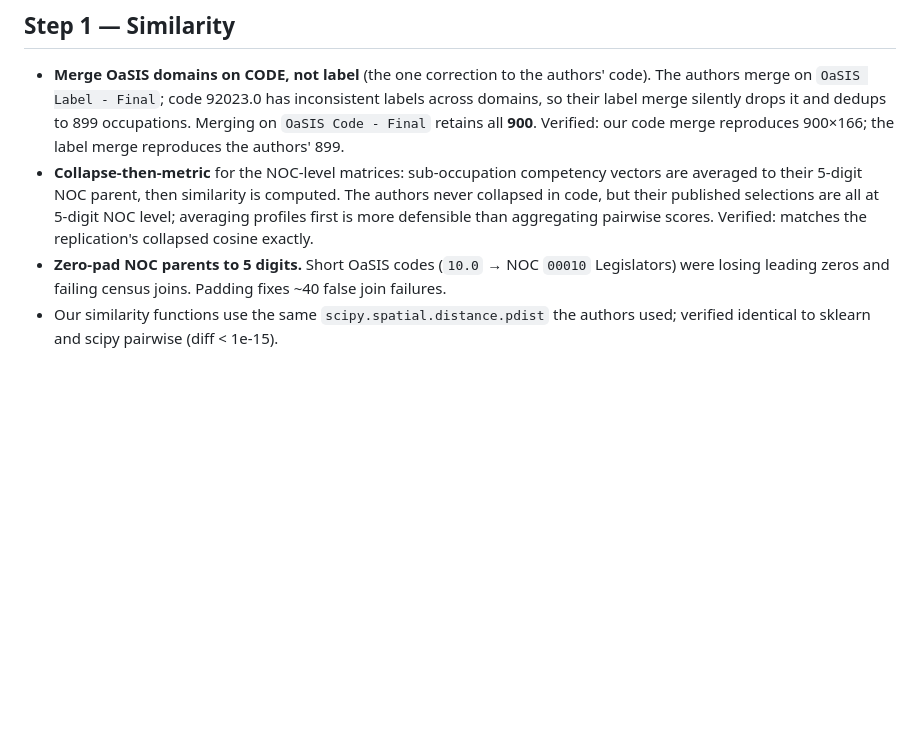
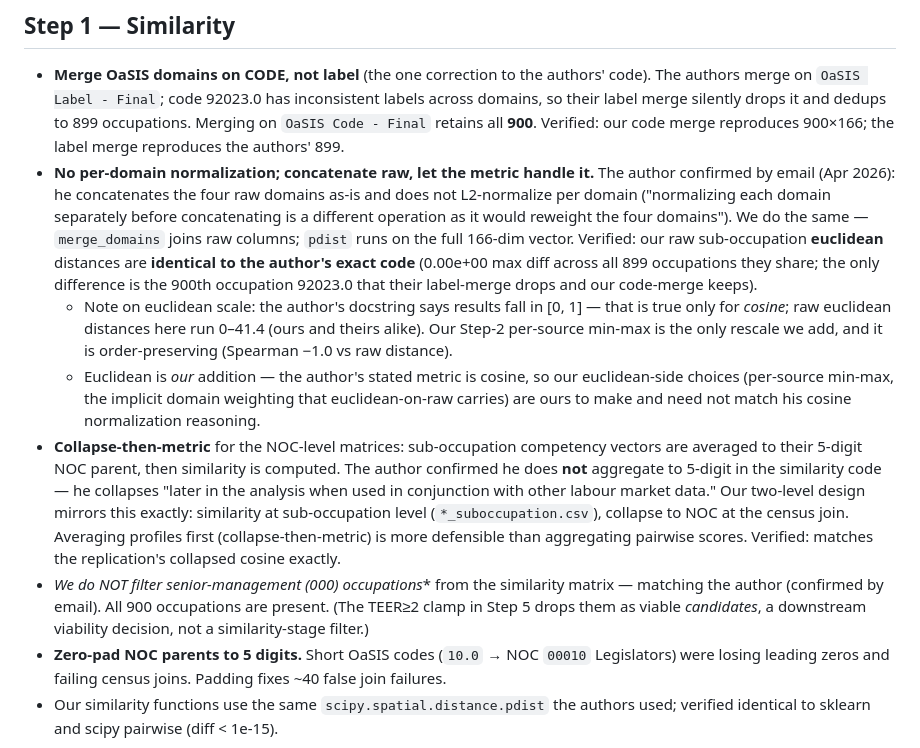
Before and after one commit to rchejfec/irpp_study_to_ctpskills_authorpackage, a Markdown page: DECISIONS.md, the part around the change. GitHub-like rendering; blank space fills up the shorter version.

Commit message:
DECISIONS: record author correspondence confirming Step 1 method
Author confirmed by email (Apr 2026) his exact similarity method. Ran his exact
code and verified our raw sub-occupation EUCLIDEAN distances are identical to his
(0.00 diff across all 899 shared occupations; only difference is the 900th,
92023.0, that his label-merge drops and our code-merge keeps).

Confirmed matches, now documented as such (not inference):
  - no per-domain L2 normalization (concat raw, metric self-handles)
  - no 5-digit collapse in the similarity code (he collapses later at the LMI
    join; our two-level design mirrors this)
  - no 000* senior-management filter in the similarity matrix

Also noted: the author's '[0,1]' claim applies to cosine only; raw euclidean is
0-41.4 for both him and us. Our Step-2 per-source min-max is the only rescale we
add (order-preserving). Euclidean is our own addition (his stated metric is
cosine), so our euclidean-side choices are ours to make.

Co-Authored-By: Claude Opus 4.8 <noreply@anthropic.com>

```diff
--- a/DECISIONS.md
+++ b/DECISIONS.md
@@ -37,11 +37,36 @@ between them via a single lever downstream.
   labels across domains, so their label merge silently drops it and dedups to 899
   occupations. Merging on `OaSIS Code - Final` retains all **900**. Verified: our
   code merge reproduces 900×166; the label merge reproduces the authors' 899.
+- **No per-domain normalization; concatenate raw, let the metric handle it.**
+  The author confirmed by email (Apr 2026): he concatenates the four raw domains
+  as-is and does not L2-normalize per domain ("normalizing each domain separately
+  before concatenating is a different operation as it would reweight the four
+  domains"). We do the same — `merge_domains` joins raw columns; `pdist` runs on
+  the full 166-dim vector. Verified: our raw sub-occupation **euclidean** distances
+  are **identical to the author's exact code** (0.00e+00 max diff across all 899
+  occupations they share; the only difference is the 900th occupation 92023.0 that
+  their label-merge drops and our code-merge keeps).
+  - Note on euclidean scale: the author's docstring says results fall in [0, 1] —
+    that is true only for *cosine*; raw euclidean distances here run 0–41.4 (ours
+    and theirs alike). Our Step-2 per-source min-max is the only rescale we add,
+    and it is order-preserving (Spearman −1.0 vs raw distance).
+  - Euclidean is *our* addition — the author's stated metric is cosine, so our
+    euclidean-side choices (per-source min-max, the implicit domain weighting that
+    euclidean-on-raw carries) are ours to make and need not match his cosine
+    normalization reasoning.
 - **Collapse-then-metric** for the NOC-level matrices: sub-occupation competency
   vectors are averaged to their 5-digit NOC parent, then similarity is computed.
-  The authors never collapsed in code, but their published selections are all at
-  5-digit NOC level; averaging profiles first is more defensible than aggregating
-  pairwise scores. Verified: matches the replication's collapsed cosine exactly.
+  The author confirmed he does **not** aggregate to 5-digit in the similarity code
+  — he collapses "later in the analysis when used in conjunction with other labour
+  market data." Our two-level design mirrors this exactly: similarity at
+  sub-occupation level (`*_suboccupation.csv`), collapse to NOC at the census join.
+  Averaging profiles first (collapse-then-metric) is more defensible than
+  aggregating pairwise scores. Verified: matches the replication's collapsed
+  cosine exactly.
+- **We do NOT filter senior-management (000*) occupations** from the similarity
+  matrix — matching the author (confirmed by email). All 900 occupations are
+  present. (The TEER≥2 clamp in Step 5 drops them as viable *candidates*, a
+  downstream viability decision, not a similarity-stage filter.)
 - **Zero-pad NOC parents to 5 digits.** Short OaSIS codes (`10.0` → NOC `00010`
   Legislators) were losing leading zeros and failing census joins. Padding fixes
   ~40 false join failures.
```
